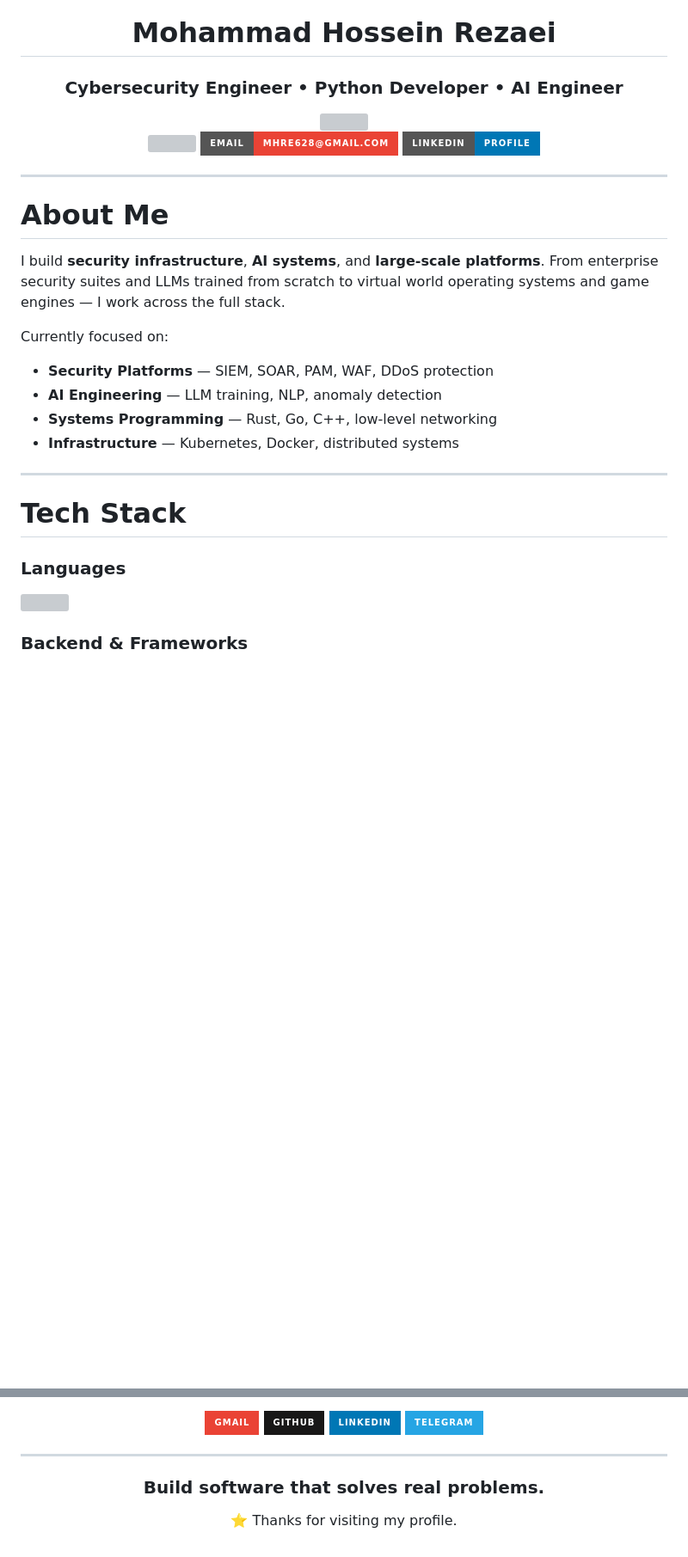
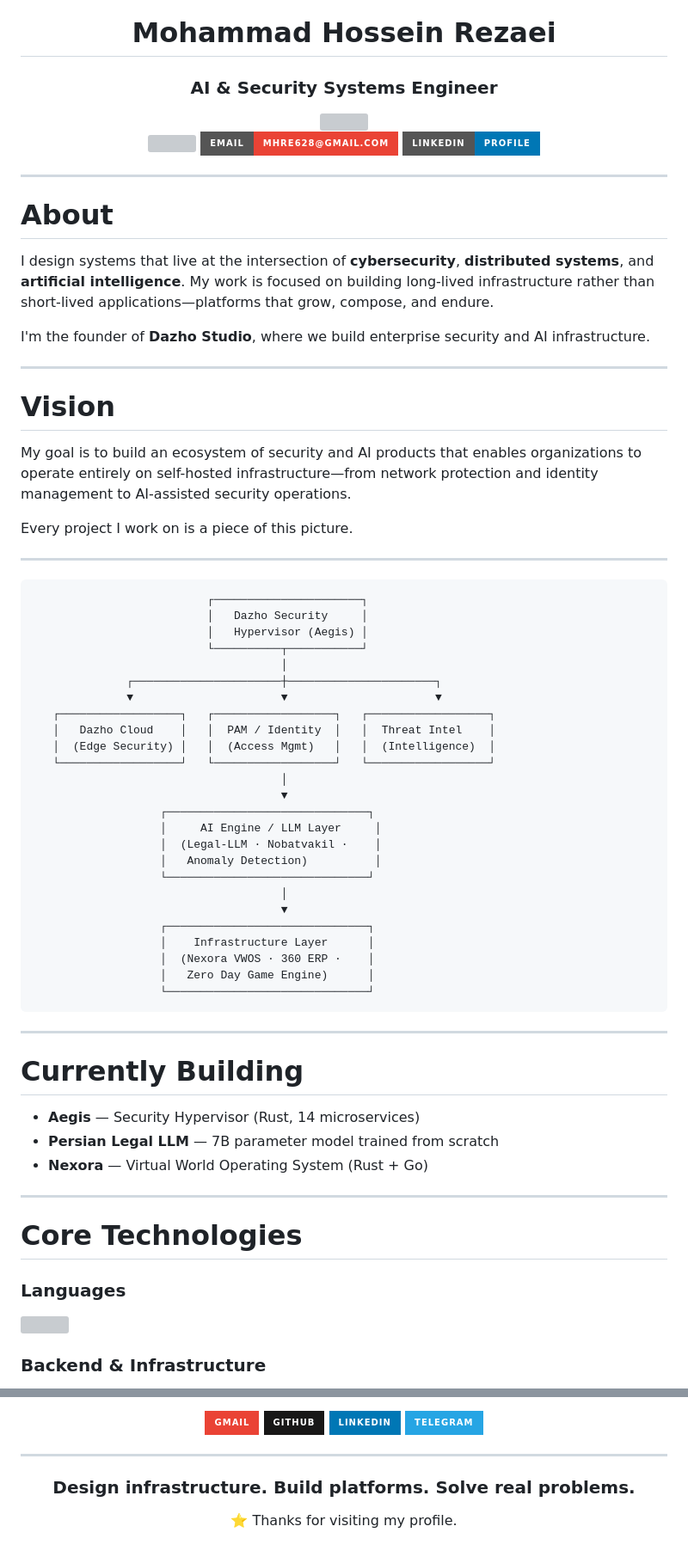
Before and after one commit to mhrezaeii/Mhrezaeii, a Markdown page: README.md, 2 parts joined by grey strips. Shown at 86% size. GitHub-like rendering; badges without logos; blank space fills up the shorter version; grey boxes are pictures that could not be loaded.

````diff
--- a/README.md
+++ b/README.md
@@ -2,5 +2,5 @@
 
 # Mohammad Hossein Rezaei
 
-### Cybersecurity Engineer • Python Developer • AI Engineer
+### AI & Security Systems Engineer
 
@@ -24,20 +24,61 @@
 
 ---
 
-# About Me
+# About
 
-I build **security infrastructure**, **AI systems**, and **large-scale platforms**. From enterprise security suites and LLMs trained from scratch to virtual world operating systems and game engines — I work across the full stack.
+I design systems that live at the intersection of **cybersecurity**, **distributed systems**, and **artificial intelligence**. My work is focused on building long-lived infrastructure rather than short-lived applications—platforms that grow, compose, and endure.
 
-Currently focused on:
-
-- **Security Platforms** — SIEM, SOAR, PAM, WAF, DDoS protection
-- **AI Engineering** — LLM training, NLP, anomaly detection
-- **Systems Programming** — Rust, Go, C++, low-level networking
-- **Infrastructure** — Kubernetes, Docker, distributed systems
+I'm the founder of **Dazho Studio**, where we build enterprise security and AI infrastructure.
 
 ---
 
-# Tech Stack
+# Vision
+
+My goal is to build an ecosystem of security and AI products that enables organizations to operate entirely on self-hosted infrastructure—from network protection and identity management to AI-assisted security operations.
+
+Every project I work on is a piece of this picture.
+
+---
+
+```
+                          ┌──────────────────────┐
+                          │   Dazho Security     │
+                          │   Hypervisor (Aegis) │
+                          └──────────┬───────────┘
+                                     │
+              ┌──────────────────────┼──────────────────────┐
+              ▼                      ▼                      ▼
+   ┌──────────────────┐   ┌──────────────────┐   ┌──────────────────┐
+   │   Dazho Cloud    │   │  PAM / Identity  │   │  Threat Intel    │
+   │  (Edge Security) │   │  (Access Mgmt)   │   │  (Intelligence)  │
+   └──────────────────┘   └──────────────────┘   └──────────────────┘
+                                     │
+                                     ▼
+                   ┌──────────────────────────────┐
+                   │     AI Engine / LLM Layer     │
+                   │  (Legal-LLM · Nobatvakil ·    │
+                   │   Anomaly Detection)          │
+                   └──────────────────────────────┘
+                                     │
+                                     ▼
+                   ┌──────────────────────────────┐
+                   │    Infrastructure Layer      │
+                   │  (Nexora VWOS · 360 ERP ·    │
+                   │   Zero Day Game Engine)      │
+                   └──────────────────────────────┘
+```
+
+---
+
+# Currently Building
+
+- **Aegis** — Security Hypervisor (Rust, 14 microservices)
+- **Persian Legal LLM** — 7B parameter model trained from scratch
+- **Nexora** — Virtual World Operating System (Rust + Go)
+
+---
+
+# Core Technologies
 
 ### Languages
 
@@ -45,6 +86,6 @@ Currently focused on:
 <img src="https://skillicons.dev/icons?i=python,rust,go,cpp,cs,ts,js,bash"/>
 </p>
 
-### Backend & Frameworks
+### Backend & Infrastructure
 
 <p>
@@ -250,7 +214,7 @@ Python 3.11+ · Node.js 20+ · Modular multi-app architecture
 
 <div align="center">
 
-### Build software that solves real problems.
+### Design infrastructure. Build platforms. Solve real problems.
 
 ⭐ Thanks for visiting my profile.
 
````
Also changed, not shown: other parts of README.md (+30 -107 lines).
